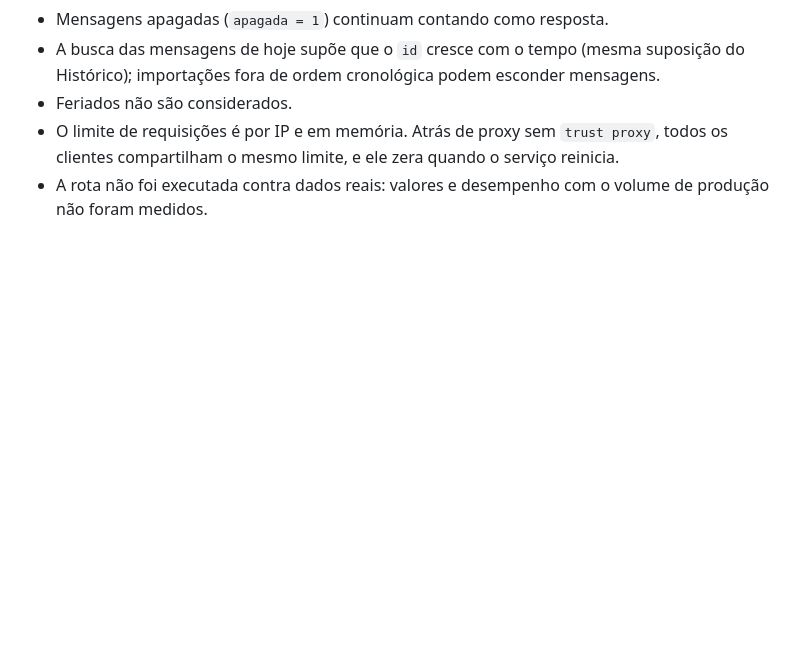
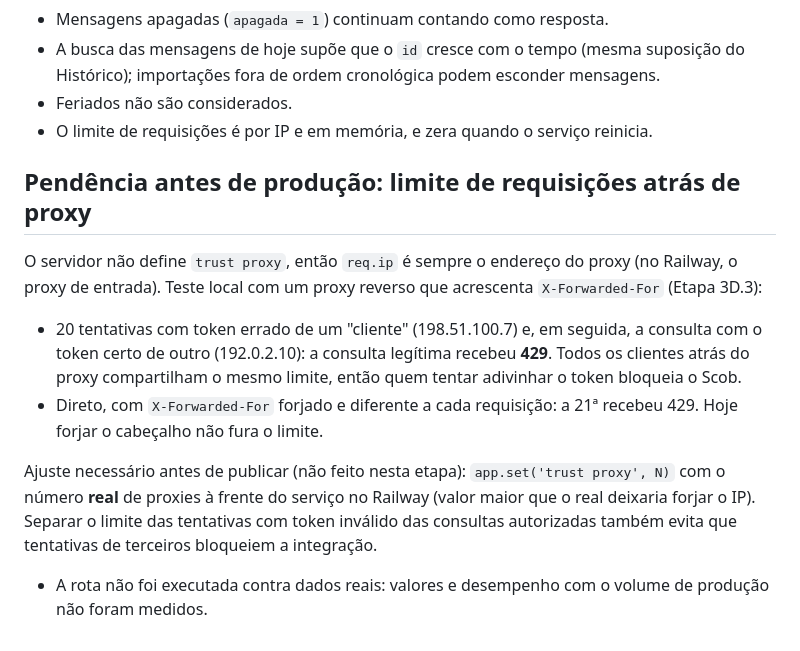
Before and after one commit to scob-tech/santo-antonio-atendimento, a Markdown page: INDICADORES-VENDAS.md, the part around the change. Drawn GitHub-style; blank space fills up the shorter version.

Commit message:
docs: limite de requisições atrás de proxy (pendência antes de produção)
Resultado do teste local com proxy reverso: sem trust proxy, todos os
clientes compartilham o limite e tentativas com token errado bloqueiam
a consulta legítima. Ajuste necessário antes de publicar.

Co-Authored-By: Claude Opus 5.5 <noreply@anthropic.com>
Claude-Session: https://claude.ai/code/session_01XRFjiMoNdB5vPsR1LvikQu

```diff
--- a/INDICADORES-VENDAS.md
+++ b/INDICADORES-VENDAS.md
@@ -122,8 +122,26 @@ esta rota usa o dia de Brasília e exclui grupos.
   suposição do Histórico); importações fora de ordem cronológica podem esconder
   mensagens.
 - Feriados não são considerados.
-- O limite de requisições é por IP e em memória. Atrás de proxy sem `trust
-  proxy`, todos os clientes compartilham o mesmo limite, e ele zera quando o
-  serviço reinicia.
+- O limite de requisições é por IP e em memória, e zera quando o serviço
+  reinicia.
+
+## Pendência antes de produção: limite de requisições atrás de proxy
+
+O servidor não define `trust proxy`, então `req.ip` é sempre o endereço do
+proxy (no Railway, o proxy de entrada). Teste local com um proxy reverso que
+acrescenta `X-Forwarded-For` (Etapa 3D.3):
+
+- 20 tentativas com token errado de um "cliente" (198.51.100.7) e, em
+  seguida, a consulta com o token certo de outro (192.0.2.10): a consulta
+  legítima recebeu **429**. Todos os clientes atrás do proxy compartilham o
+  mesmo limite, então quem tentar adivinhar o token bloqueia o Scob.
+- Direto, com `X-Forwarded-For` forjado e diferente a cada requisição: a 21ª
+  recebeu 429. Hoje forjar o cabeçalho não fura o limite.
+
+Ajuste necessário antes de publicar (não feito nesta etapa):
+`app.set('trust proxy', N)` com o número **real** de proxies à frente do
+serviço no Railway (valor maior que o real deixaria forjar o IP). Separar o
+limite das tentativas com token inválido das consultas autorizadas também
+evita que tentativas de terceiros bloqueiem a integração.
 - A rota não foi executada contra dados reais: valores e desempenho com o
   volume de produção não foram medidos.
```
